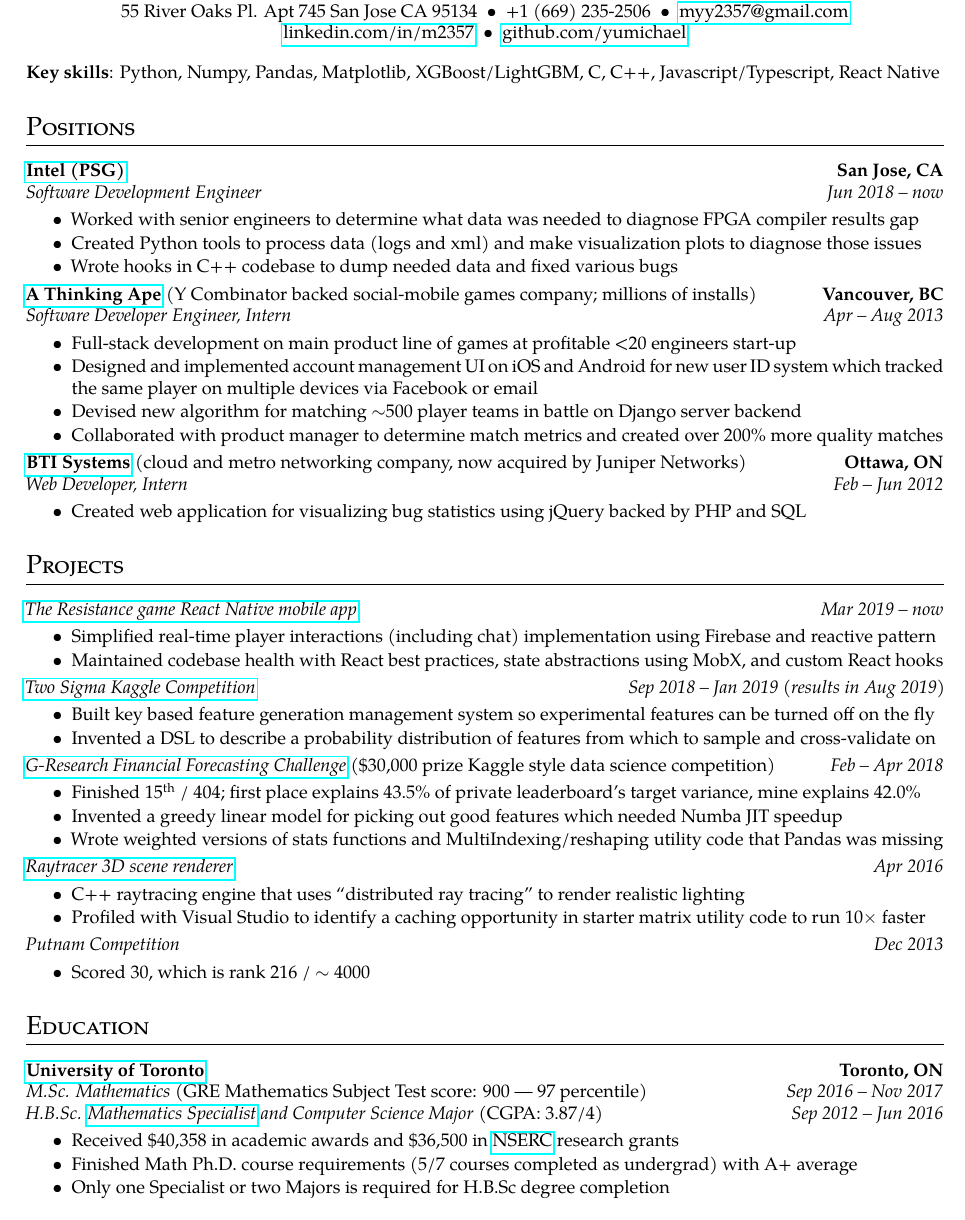
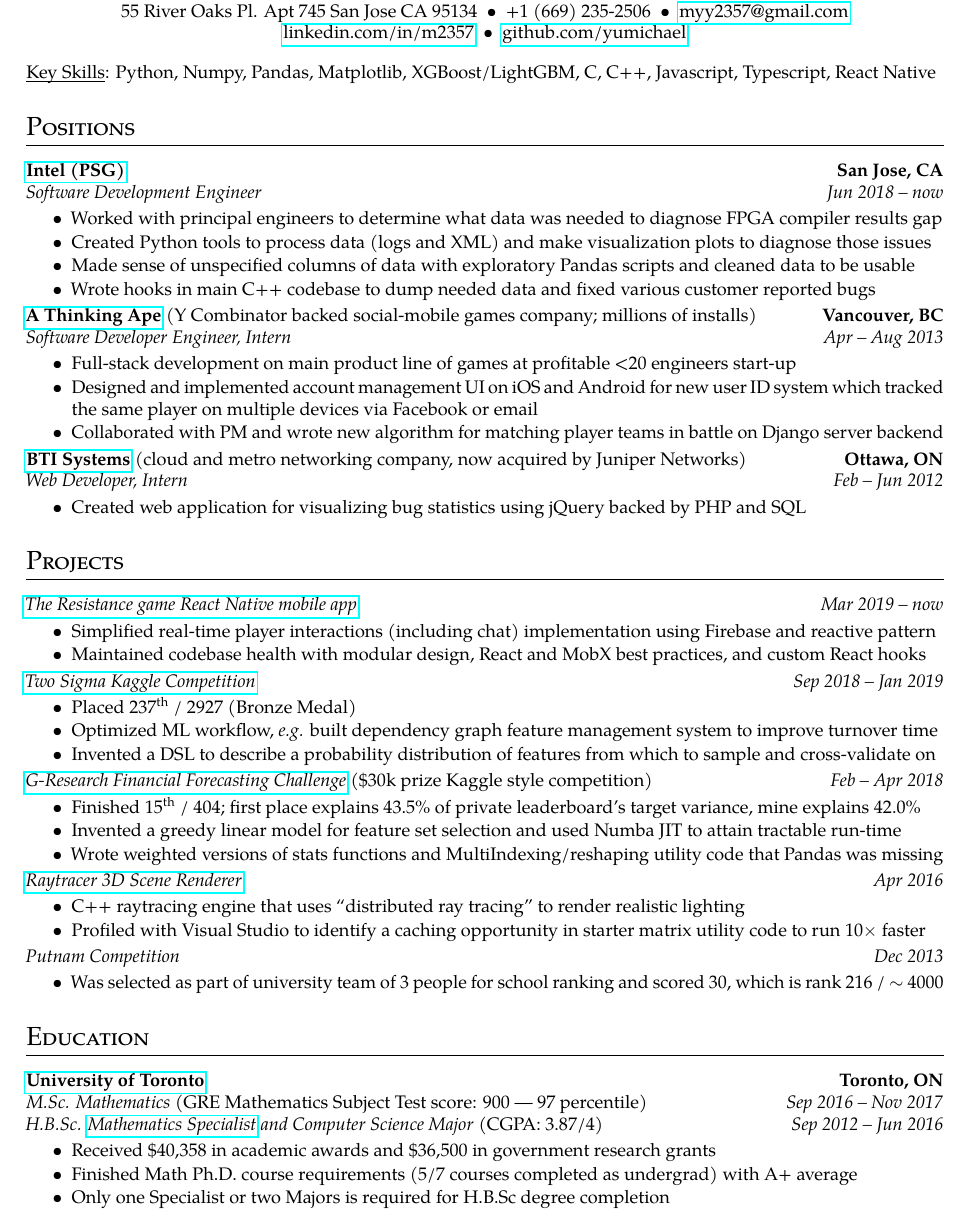
Before and after one commit to yumichael/resume-v5, a LaTeX document (output.tex): part of the page, cut so that both start at the same text. Compiled offline with pdfLaTeX.

Commit message:
new resume

```diff
--- a/output.tex
+++ b/output.tex
@@ -16,9 +16,15 @@
 \usepackage{enumitem}
 %\setitemize{itemsep=3pt,topsep=5pt,parsep=0pt,partopsep=0pt}
 %\setitemize{itemsep=1pt,topsep=2.5pt,parsep=0pt,partopsep=0pt}
-\setitemize{itemsep=1pt,topsep=3pt,parsep=0pt,partopsep=0pt}
+%\setitemize{itemsep=1pt,topsep=3pt,parsep=0pt,partopsep=0pt} % 2019 SWE
+%\setitemize{itemsep=1.2pt,topsep=3.6pt,parsep=0pt,partopsep=0pt} % 2019 quant
+\setitemize{itemsep=1pt,topsep=2.5pt,parsep=0pt,partopsep=0pt} % 2019 quant
 
-\newcommand*\textmb[1]{\fontseries{b}\selectfont#1\fontseries{m}\selectfont}
+\usepackage[outline]{contour}
+\contourlength{0.1pt}
+\contournumber{1}
+%\newcommand*\textmb[1]{\fontseries{b}\selectfont#1\fontseries{m}\selectfont}
+\newcommand*\textmb[1]{\contour{black}{#1}}
 \newcommand*\textul[1]{\underline{\smash{#1}}}
 
 \newcommand*\company[1]{\textbf{#1}}
@@ -26,6 +32,7 @@
 \newcommand*\location\company
 \newcommand*\timespan\position
 \newcommand*\kw\textit
+\newcommand*\lead\textul
 
 \begin{document}
 \pagestyle{empty}
@@ -36,23 +43,23 @@
 
 \href{https://www.linkedin.com/in/m2357/}{linkedin.com/in/m2357}\ \ \textbullet\ \ \href{https://github.com/yumichael}{github.com/yumichael}
 \end{center}
-\textbf{Key skills}: Python, Numpy, Pandas, Matplotlib, XGBoost/LightGBM, C, C++, Javascript/Typescript, React Native
+\lead{Key Skills}: Python, Numpy, Pandas, Matplotlib, XGBoost/LightGBM, C, C++, Javascript, Typescript, React Native
 
 \section*{Positions}
 \company{\href{https://www.intel.com/content/www/us/en/products/programmable.html}{Intel (PSG)}}\hfill\location{San Jose, CA}\\
 \position{Software Development Engineer}\hfill\timespan{Jun 2018 -- now}
 \begin{itemize}
-\item Worked with senior engineers to determine what data was needed to diagnose FPGA compiler results gap
-\item Created Python tools to process data (logs and xml) and make visualization plots to diagnose those issues
-\item Wrote hooks in C++ codebase to dump needed data and fixed various bugs
+\item Worked with principal engineers to determine what data was needed to diagnose FPGA compiler results gap
+\item Created Python tools to process data (logs and XML) and make visualization plots to diagnose those issues
+\item Made sense of unspecified columns of data with exploratory Pandas scripts and cleaned data to be usable
+\item Wrote hooks in main C++ codebase to dump needed data and fixed various customer reported bugs
 \end{itemize}
 \company{\href{http://www.athinkingape.com/}{A Thinking Ape}} (Y Combinator backed social-mobile games company; millions of installs)\hfill\location{Vancouver, BC}\\
 \position{Software Developer Engineer, Intern}\hfill\timespan{Apr -- Aug 2013}
 \begin{itemize}
 \item Full-stack development on main product line of games at profitable <20 engineers start-up
 \item Designed and implemented account management UI on iOS and Android for new user ID system which tracked the same player on multiple devices via Facebook or email
-\item Devised new algorithm for matching \(\sim\)500 player teams in battle on Django server backend
-\item Collaborated with product manager to determine match metrics and created over 200\% more quality matches
+\item Collaborated with PM and wrote new algorithm for matching player teams in battle on Django server backend
 \end{itemize}
 \company{\href{http://www.juniper.net/us/en/dm/bti/}{BTI Systems}} (cloud and metro networking company, now acquired by Juniper Networks)\hfill\location{Ottawa, ON}\\
 \position{Web Developer, Intern}\hfill\timespan{Feb -- Jun 2012}
@@ -63,27 +70,28 @@
 \position{\href{https://github.com/yumichael/avalon}{The Resistance game React Native mobile app}}\hfill\timespan{Mar 2019 -- now}
 \begin{itemize}
 \item Simplified real-time player interactions (including chat) implementation using Firebase and reactive pattern
-\item Maintained codebase health with React best practices, state abstractions using MobX, and custom React hooks
+\item Maintained codebase health with modular design, React and MobX best practices, and custom React hooks
 \end{itemize}
-\position{\href{https://www.kaggle.com/c/two-sigma-financial-news/overview}{Two Sigma Kaggle Competition}}\hfill\timespan{Sep 2018 -- Jan 2019 (results in Aug 2019)}
+\position{\href{https://www.kaggle.com/c/two-sigma-financial-news/overview}{Two Sigma Kaggle Competition}}\hfill\timespan{Sep 2018 -- Jan 2019}
 \begin{itemize}
-\item Built key based feature generation management system so experimental features can be turned off on the fly
+\item Placed 237\textsuperscript{th} / 2927 (Bronze Medal)
+\item Optimized ML workflow, \textit{e.g.} built dependency graph feature management system to improve turnover time
 \item Invented a DSL to describe a probability distribution of features from which to sample and cross-validate on
 \end{itemize}
-\position{\href{https://financialforecasting.gresearch.co.uk/}{G-Research Financial Forecasting Challenge}} (\$30,000 prize Kaggle style data science competition)\hfill\timespan{Feb -- Apr 2018}
+\position{\href{https://financialforecasting.gresearch.co.uk/}{G-Research Financial Forecasting Challenge}} (\$30k prize Kaggle style competition)\hfill\timespan{Feb -- Apr 2018}
 \begin{itemize}
 \item Finished 15\textsuperscript{th} / 404; first place explains 43.5\% of private leaderboard's target variance, mine explains 42.0\%
-\item Invented a greedy linear model for picking out good features which needed Numba JIT speedup
+\item Invented a greedy linear model for feature set selection and used Numba JIT to attain tractable run-time
 \item Wrote weighted versions of stats functions and MultiIndexing/reshaping utility code that Pandas was missing
 \end{itemize}
-\position{\href{https://github.com/yumichael/raytrace}{Raytracer 3D scene renderer}}\hfill\timespan{Apr 2016}
+\position{\href{https://github.com/yumichael/raytrace}{Raytracer 3D Scene Renderer}}\hfill\timespan{Apr 2016}
 \begin{itemize}
 \item C++ raytracing engine that uses ``distributed ray tracing'' to render realistic lighting
 \item Profiled with Visual Studio to identify a caching opportunity in starter matrix utility code to run 10\(\times\) faster
 \end{itemize}
 \position{Putnam Competition}\hfill\timespan{Dec 2013}
 \begin{itemize}
-\item Scored 30, which is rank 216 / \(\sim\) 4000
+\item Was selected as part of university team of 3 people for school ranking and scored 30, which is rank 216 / \(\sim\) 4000
 \end{itemize}
 \section*{Education}
 \company{\href{https://www.utoronto.ca/}{University of Toronto}}\hfill\location{Toronto, ON}\\
@@ -91,7 +99,7 @@
 \\
 \position{H.B.Sc. \href{http://calendar.artsci.utoronto.ca/crs_mat.htm\#ASSPE1165}{Mathematics Specialist} and Computer Science Major} (CGPA: 3.87/4)\hfill\timespan{Sep 2012 -- Jun 2016}
 \begin{itemize}
-\item Received \$40,358 in academic awards and \$36,500 in \href{http://www.nserc-crsng.gc.ca/index_eng.asp}{NSERC} research grants
+\item Received \$40,358 in academic awards and \$36,500 in government research grants
 \item Finished Math Ph.D. course requirements (5/7 courses completed as undergrad) with A+ average
 \item Only one Specialist or two Majors is required for H.B.Sc degree completion
 \end{itemize}
```
Also changed, not shown: info.txt (+15 -14 lines), output.pdf, 1 other file.
